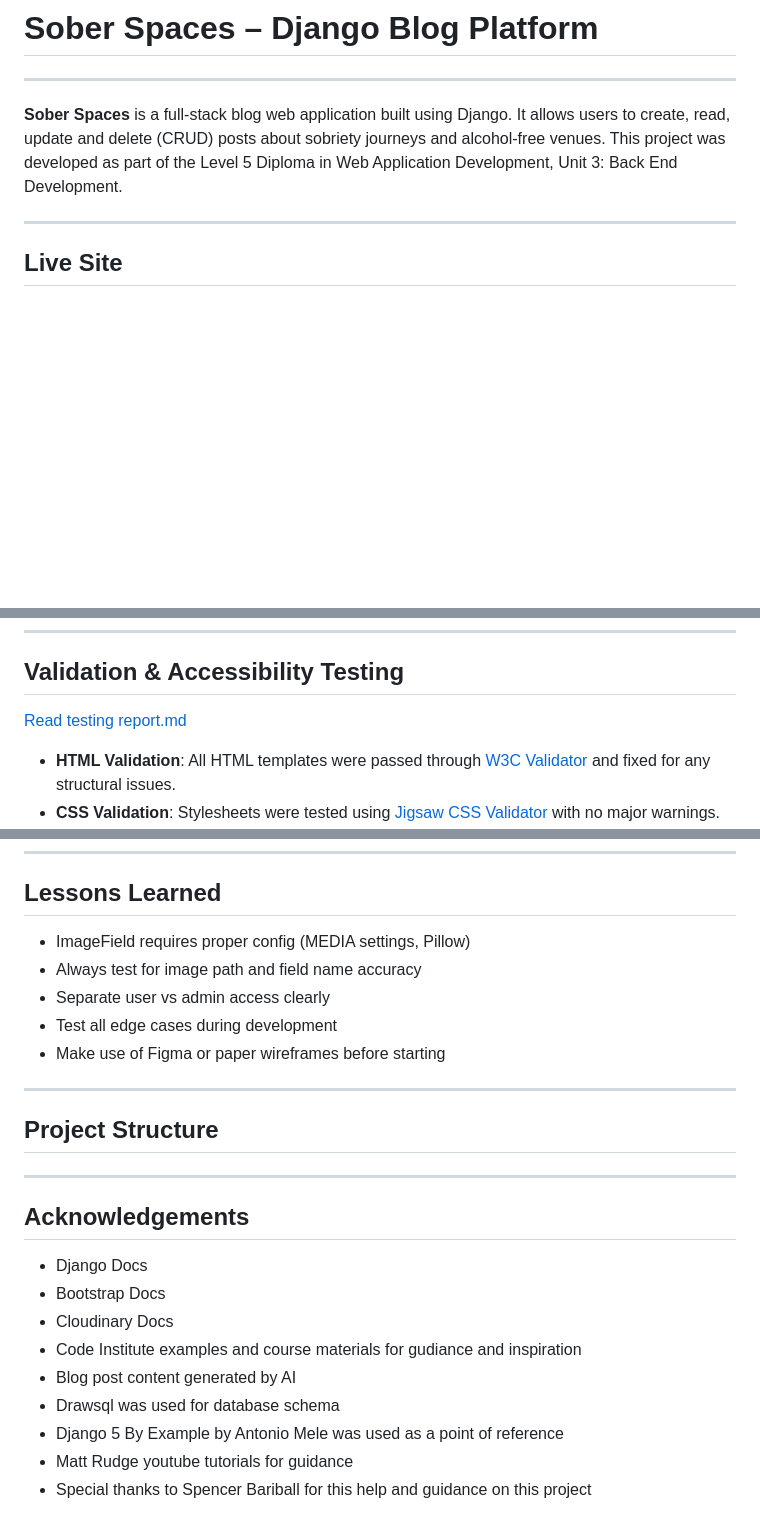
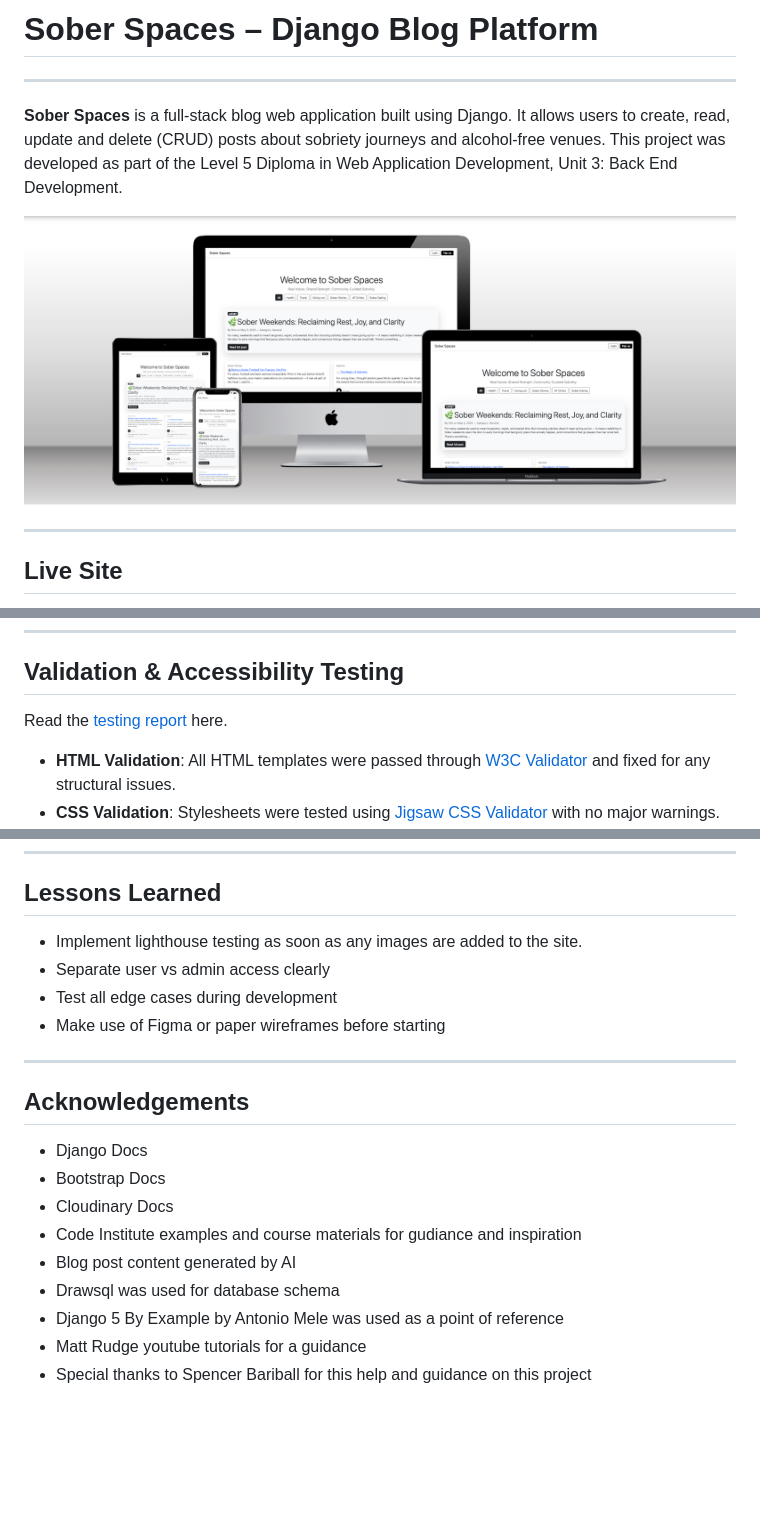
Before and after one commit to shipleyux/ms3, a Markdown page: README.md, 3 parts joined by grey strips. Rendered like a GitHub page; pictures changed too: docs/images/mock_up1.png (added); blank space fills up the shorter version.

```diff
--- a/README.md
+++ b/README.md
@@ -1,6 +1,8 @@
 #  Sober Spaces – Django Blog Platform
 ---
 **Sober Spaces** is a full-stack blog web application built using Django. It allows users to create, read, update and delete (CRUD) posts about sobriety journeys and alcohol-free venues. This project was developed as part of the Level 5 Diploma in Web Application Development, Unit 3: Back End Development.
+
+<img src="docs/images/mock_up1.png" alt="Database Schema" width="1000"/>
 
 ---
 ## Live Site
@@ -287,7 +286,7 @@ This approach ensures the application is readable, scalable, accessible and robu
 
 ##  Validation & Accessibility Testing
 
-[Read testing report.md](testing.md)
+Read the [testing report](testing.md) here.
 
 - **HTML Validation**: All HTML templates were passed through [W3C Validator](https://validator.w3.org/) and fixed for any structural issues.
 - **CSS Validation**: Stylesheets were tested using [Jigsaw CSS Validator](https://jigsaw.w3.org/css-validator/) with no major warnings.
@@ -315,16 +314,10 @@ This decision allowed for a clearer focus on core CRUD functionality and user in
 
 ##  Lessons Learned
 
-- ImageField requires proper config (MEDIA settings, Pillow)
-- Always test for image path and field name accuracy
+- Implement lighthouse testing as soon as any images are added to the site.
 - Separate user vs admin access clearly
 - Test all edge cases during development
 - Make use of Figma or paper wireframes before starting
-
----
-
-##  Project Structure
-
 
 
 ---
@@ -338,5 +331,5 @@ This decision allowed for a clearer focus on core CRUD functionality and user in
 - Blog post content generated by AI
 - Drawsql was used for database schema
 - Django 5 By Example by Antonio Mele was used as a point of reference
-- Matt Rudge youtube tutorials for guidance
+- Matt Rudge youtube tutorials for a guidance
 - Special thanks to Spencer Bariball for this help and guidance on this project
```
Also changed, not shown: other parts of README.md (+1 -4 lines), testing.md (+42 -15 lines), docs/images/edit_comment_html.png (added), docs/images/homepage_lighthouse.png (added), docs/images/login_lighthouse.png (added), docs/images/post_detail_lighthouse.png (added), 2 other files.
